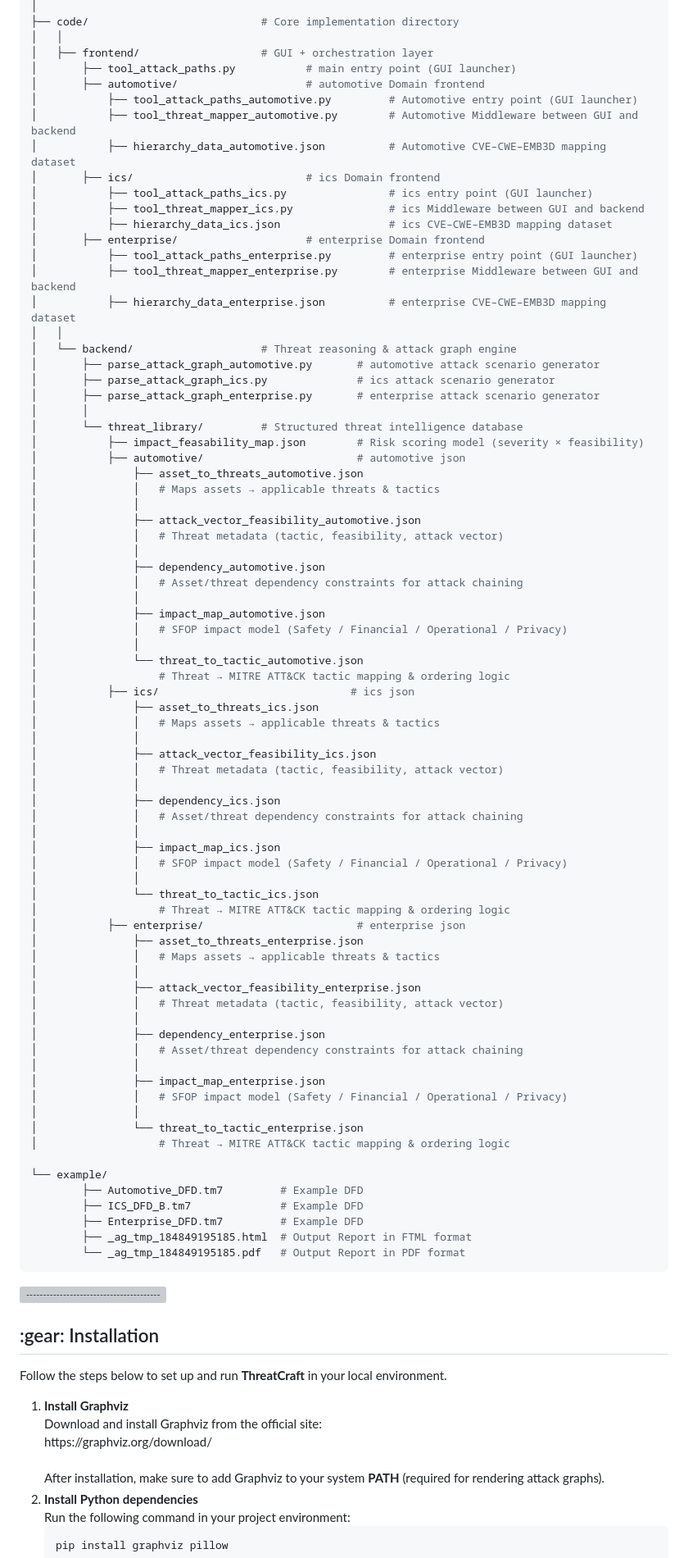
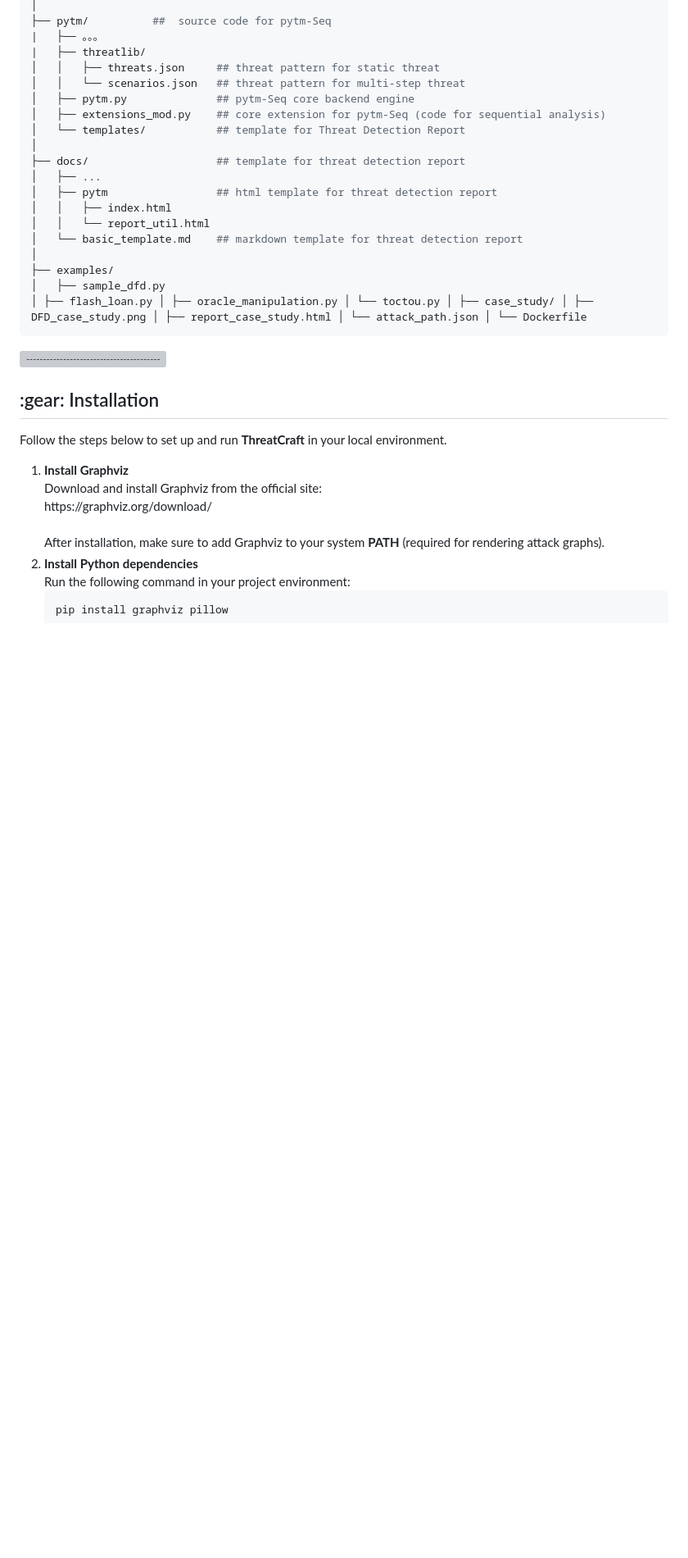
Before and after one commit to sinse100/pytm-Seq, a Markdown page: README_pytm-Seq_ThreatCraft_Style.md, the part around one of its changes. Shown at 82% size. GitHub-like rendering; blank space fills up the shorter version; grey boxes are pictures that could not be loaded.

````diff
--- a/README_pytm-Seq_ThreatCraft_Style.md
+++ b/README_pytm-Seq_ThreatCraft_Style.md
@@ -157,80 +151,23 @@ ThreatCraft/
 │
-├── code/                           # Core implementation directory
-│   │
-│   ├── frontend/                   # GUI + orchestration layer
-│       ├── tool_attack_paths.py           # main entry point (GUI launcher)
-│       ├── automotive/                    # automotive Domain frontend
-│           ├── tool_attack_paths_automotive.py         # Automotive entry point (GUI launcher)
-│           ├── tool_threat_mapper_automotive.py        # Automotive Middleware between GUI and backend
-│           ├── hierarchy_data_automotive.json          # Automotive CVE–CWE–EMB3D mapping dataset
-│       ├── ics/                           # ics Domain frontend
-│           ├── tool_attack_paths_ics.py                # ics entry point (GUI launcher)
-│           ├── tool_threat_mapper_ics.py               # ics Middleware between GUI and backend
-│           ├── hierarchy_data_ics.json                 # ics CVE–CWE–EMB3D mapping dataset
-│       ├── enterprise/                    # enterprise Domain frontend
-│           ├── tool_attack_paths_enterprise.py         # enterprise entry point (GUI launcher)
-│           ├── tool_threat_mapper_enterprise.py        # enterprise Middleware between GUI and backend
-│           ├── hierarchy_data_enterprise.json          # enterprise CVE–CWE–EMB3D mapping dataset
-│   │
-│   └── backend/                    # Threat reasoning & attack graph engine
-│       ├── parse_attack_graph_automotive.py       # automotive attack scenario generator
-│       ├── parse_attack_graph_ics.py              # ics attack scenario generator
-│       ├── parse_attack_graph_enterprise.py       # enterprise attack scenario generator
-│       │
-│       └── threat_library/         # Structured threat intelligence database
-│           ├── impact_feasability_map.json        # Risk scoring model (severity × feasibility)
-│           ├── automotive/                        # automotive json
-│               ├── asset_to_threats_automotive.json
-│               │   # Maps assets → applicable threats & tactics
-│               │
-│               ├── attack_vector_feasibility_automotive.json
-│               │   # Threat metadata (tactic, feasibility, attack vector)
-│               │
-│               ├── dependency_automotive.json
-│               │   # Asset/threat dependency constraints for attack chaining
-│               │
-│               ├── impact_map_automotive.json
-│               │   # SFOP impact model (Safety / Financial / Operational / Privacy)
-│               │
-│               └── threat_to_tactic_automotive.json
-│                   # Threat → MITRE ATT&CK tactic mapping & ordering logic
-│           ├── ics/                              # ics json
-│               ├── asset_to_threats_ics.json
-│               │   # Maps assets → applicable threats & tactics
-│               │
-│               ├── attack_vector_feasibility_ics.json
-│               │   # Threat metadata (tactic, feasibility, attack vector)
-│               │
-│               ├── dependency_ics.json
-│               │   # Asset/threat dependency constraints for attack chaining
-│               │
-│               ├── impact_map_ics.json
-│               │   # SFOP impact model (Safety / Financial / Operational / Privacy)
-│               │
-│               └── threat_to_tactic_ics.json
-│                   # Threat → MITRE ATT&CK tactic mapping & ordering logic
-│           ├── enterprise/                        # enterprise json
-│               ├── asset_to_threats_enterprise.json
-│               │   # Maps assets → applicable threats & tactics
-│               │
-│               ├── attack_vector_feasibility_enterprise.json
-│               │   # Threat metadata (tactic, feasibility, attack vector)
-│               │
-│               ├── dependency_enterprise.json
-│               │   # Asset/threat dependency constraints for attack chaining
-│               │
-│               ├── impact_map_enterprise.json
-│               │   # SFOP impact model (Safety / Financial / Operational / Privacy)
-│               │
-│               └── threat_to_tactic_enterprise.json
-│                   # Threat → MITRE ATT&CK tactic mapping & ordering logic
-
-└── example/
-        ├── Automotive_DFD.tm7         # Example DFD
-        ├── ICS_DFD_B.tm7              # Example DFD
-        ├── Enterprise_DFD.tm7         # Example DFD
-        ├── _ag_tmp_184849195185.html  # Output Report in FTML format
-        └── _ag_tmp_184849195185.pdf   # Output Report in PDF format
+├── pytm/          ##  source code for pytm-Seq
+|   ├── 。。。
+|   ├── threatlib/
+│   │   ├── threats.json     ## threat pattern for static threat
+│   │   └── scenarios.json   ## threat pattern for multi-step threat
+│   ├── pytm.py              ## pytm-Seq core backend engine
+│   ├── extensions_mod.py    ## core extension for pytm-Seq (code for sequential analysis)
+│   └── templates/           ## template for Threat Detection Report
+│
+├── docs/                    ## template for threat detection report
+│   ├── ...
+│   ├── pytm                 ## html template for threat detection report
+│   │   ├── index.html
+│   │   └── report_util.html
+│   └── basic_template.md    ## markdown template for threat detection report
+│
+├── examples/
+│   ├── sample_dfd.py
+│ ├── flash_loan.py │ ├── oracle_manipulation.py │ └── toctou.py │ ├── case_study/ │ ├── DFD_case_study.png │ ├── report_case_study.html │ └── attack_path.json │ └── Dockerfile
 ```
 
 ![-----------------------------------------------------](https://raw.githubusercontent.com/andreasbm/readme/master/assets/lines/solar.png)
````
Also changed, not shown: other parts of README_pytm-Seq_ThreatCraft_Style.md (+18 -24 lines).
